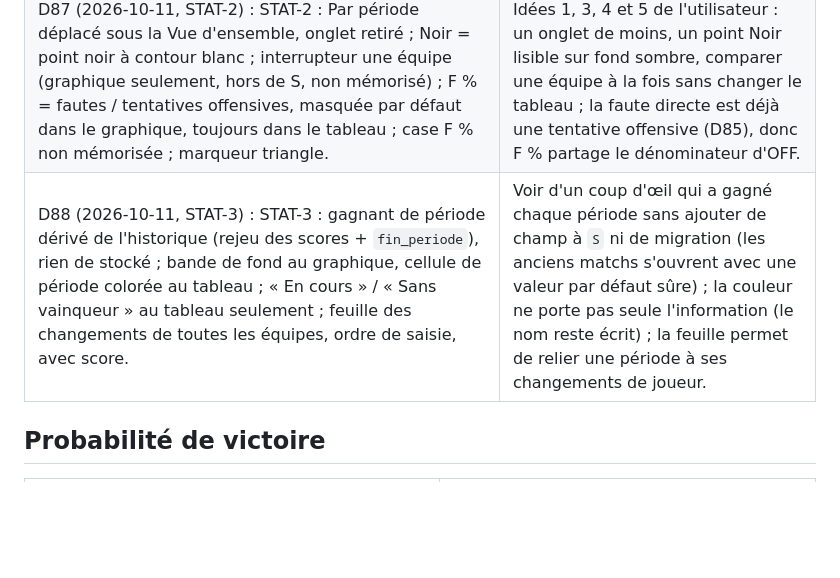
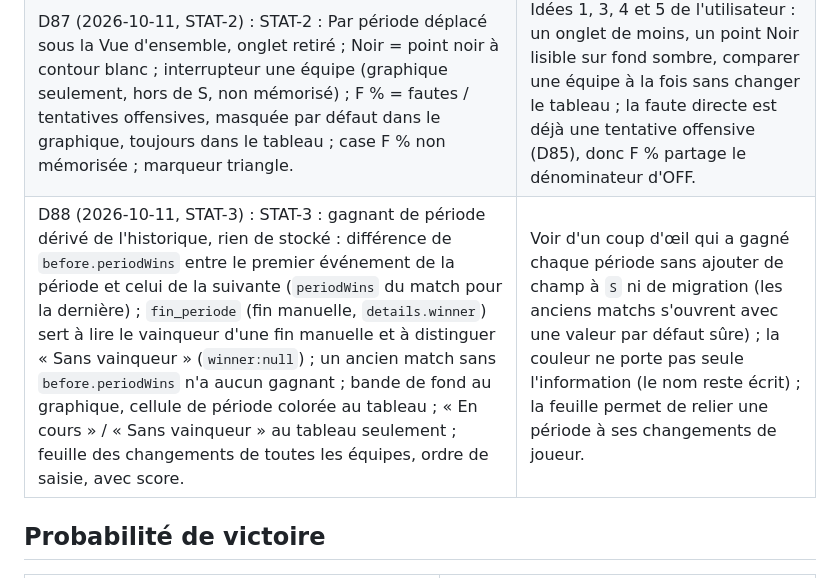
Before and after one commit to KingMoule/kinball-stats, a Markdown page: docs/decisions.md, the part around the change. GitHub-like rendering; blank space fills up the shorter version.

Commit message:
D88 : aligne la description de la dérivation sur le code
Co-Authored-By: Claude Sonnet 5.5 <noreply@anthropic.com>
Claude-Session: https://claude.ai/code/session_016ufJ967WjYi8j4d1yiLyfc

```diff
--- a/docs/decisions.md
+++ b/docs/decisions.md
@@ -52,7 +52,7 @@ Une ou deux lignes par décision, avec sa raison. Pas d'historique de chantier :
 | D85 (2026-10-11, STAT-1) : la faute directe entre partout dans le total de lancers d'une équipe, OFF % compris : tentative offensive = lancer résolu (DÉF ILL comprise) ou faute directe de l'équipe en possession ; réussite = échappé seulement. DÉF % et F % ne changent pas. STAT-1 passe donc avant C08 (export de tous les matchs). | Une faute est une attaque que l'équipe n'a pas réussie : la laisser hors du dénominateur gonflait l'OFF % des équipes fautives et ne disait pas combien de fois elles ont eu le ballon pour rien. Le moteur du % de victoire recalcule depuis l'historique et ne lit pas ces totaux : y mettre les fautes les compterait deux fois. |
 | D86 (2026-10-11, STAT-1) : le head-to-head (grille du match, tableau « par adversaire » du cumul) reste sur les lancers seuls, la faute n'entrant que dans les totaux (OFF % d'ensemble, cumul d'équipe, classement, arrêtée/continue d'ensemble) ; « Par période » et « Joueurs » (une faute attribuée = un lancer raté, aussi par situation) l'incluent ; une faute compte dans la case 3×3 de sa position (zones OFF), sans case si elle n'a pas de position. Exports : aucune colonne existante ne change, des colonnes « (avec fautes) » s'ajoutent en fin de ligne. | Une faute n'a pas de cible : l'imputer à un adversaire fausserait le duel et DÉF %. La position est connue, donc la case aussi. « Ajouts sûrs » (C28) : les fichiers d'avant restent comparables octet pour octet. |
 | D87 (2026-10-11, STAT-2) : STAT-2 : Par période déplacé sous la Vue d'ensemble, onglet retiré ; Noir = point noir à contour blanc ; interrupteur une équipe (graphique seulement, hors de S, non mémorisé) ; F % = fautes / tentatives offensives, masquée par défaut dans le graphique, toujours dans le tableau ; case F % non mémorisée ; marqueur triangle. | Idées 1, 3, 4 et 5 de l'utilisateur : un onglet de moins, un point Noir lisible sur fond sombre, comparer une équipe à la fois sans changer le tableau ; la faute directe est déjà une tentative offensive (D85), donc F % partage le dénominateur d'OFF. |
-| D88 (2026-10-11, STAT-3) : STAT-3 : gagnant de période dérivé de l'historique (rejeu des scores + `fin_periode`), rien de stocké ; bande de fond au graphique, cellule de période colorée au tableau ; « En cours » / « Sans vainqueur » au tableau seulement ; feuille des changements de toutes les équipes, ordre de saisie, avec score. | Voir d'un coup d'œil qui a gagné chaque période sans ajouter de champ à `S` ni de migration (les anciens matchs s'ouvrent avec une valeur par défaut sûre) ; la couleur ne porte pas seule l'information (le nom reste écrit) ; la feuille permet de relier une période à ses changements de joueur. |
+| D88 (2026-10-11, STAT-3) : STAT-3 : gagnant de période dérivé de l'historique, rien de stocké : différence de `before.periodWins` entre le premier événement de la période et celui de la suivante (`periodWins` du match pour la dernière) ; `fin_periode` (fin manuelle, `details.winner`) sert à lire le vainqueur d'une fin manuelle et à distinguer « Sans vainqueur » (`winner:null`) ; un ancien match sans `before.periodWins` n'a aucun gagnant ; bande de fond au graphique, cellule de période colorée au tableau ; « En cours » / « Sans vainqueur » au tableau seulement ; feuille des changements de toutes les équipes, ordre de saisie, avec score. | Voir d'un coup d'œil qui a gagné chaque période sans ajouter de champ à `S` ni de migration (les anciens matchs s'ouvrent avec une valeur par défaut sûre) ; la couleur ne porte pas seule l'information (le nom reste écrit) ; la feuille permet de relier une période à ses changements de joueur. |
 
 ## Probabilité de victoire
 
```
